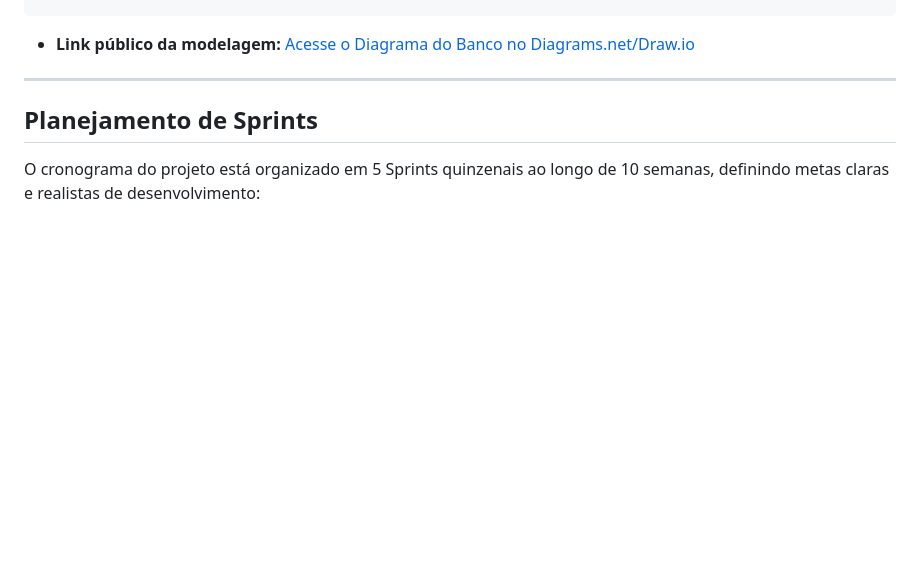
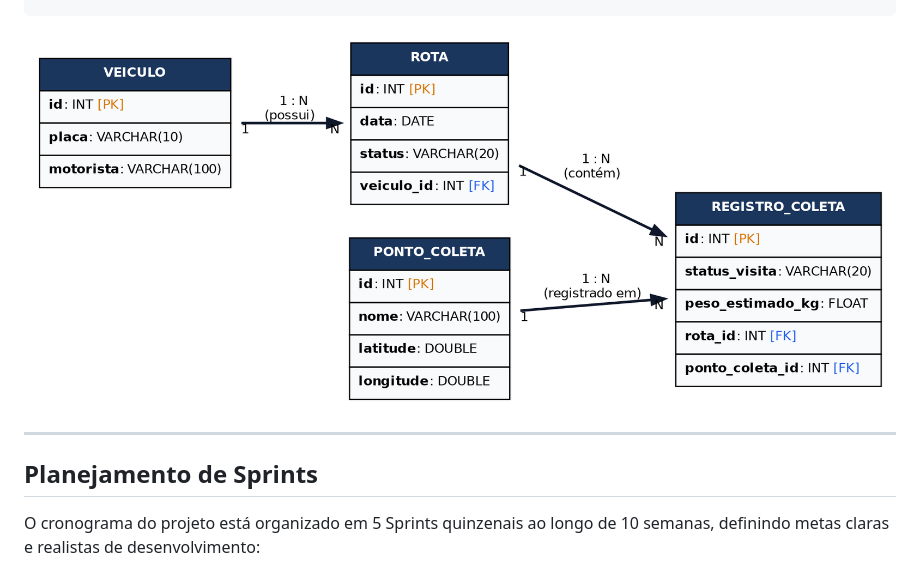
Before and after one commit to alceuc-2020/reciclarota-mobile, a Markdown page: README.md, the part around the change. GitHub-like rendering; pictures changed too: assets/diagrama-banco-de-dados-reciclarota.png (added); blank space fills up the shorter version.

Commit message:
atualização

````diff
--- a/README.md
+++ b/README.md
@@ -118,7 +118,8 @@ A persistência de dados do **ReciclaRota Mobile** é estruturada de forma híbr
                            +-------------------------+
 ```
 
-- **Link público da modelagem:** [Acesse o Diagrama do Banco no Diagrams.net/Draw.io](https://app.diagrams.net/#Gexemplo-link-diagrama)
+
+![Diagrama do Banco de Dados](assets/diagrama-banco-de-dados-reciclarota.png)
 
 ---
 
````
Also changed, not shown: 1 other file.
